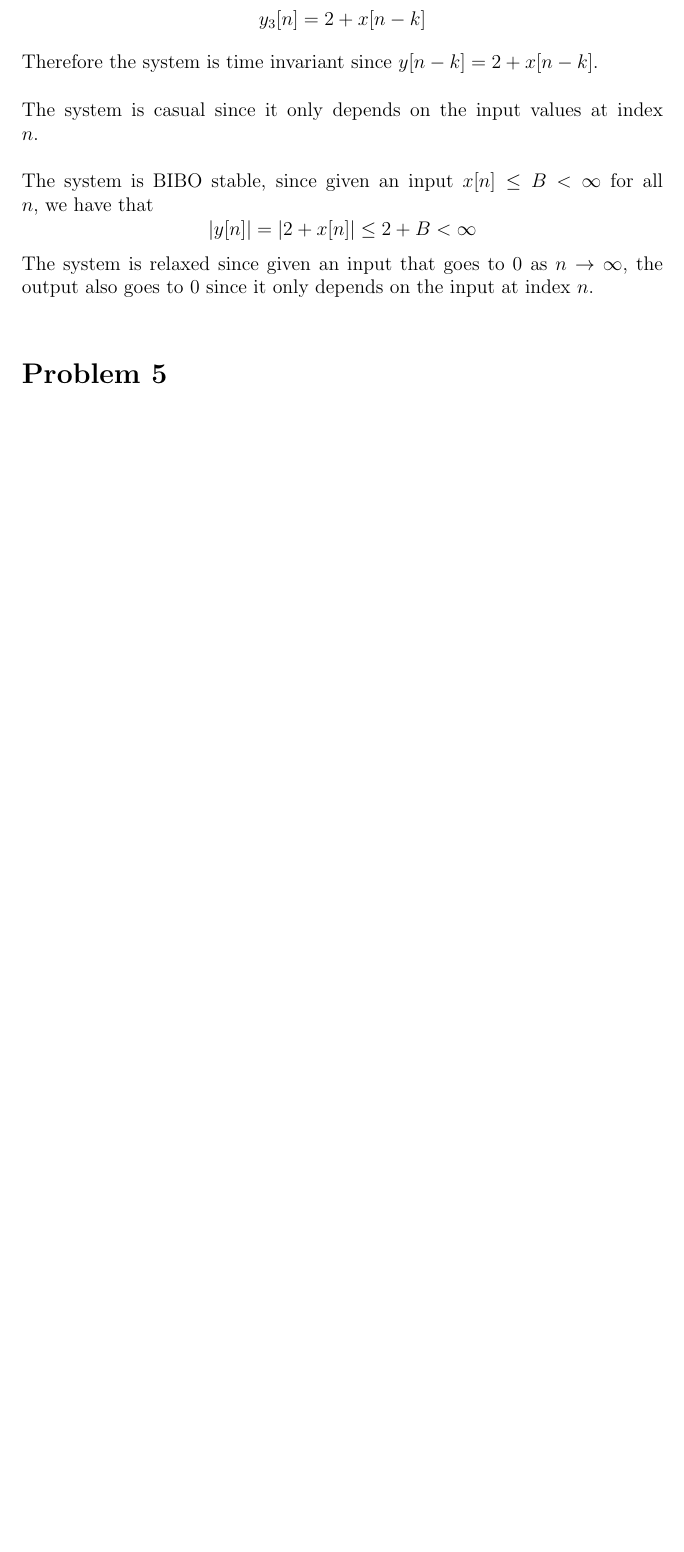
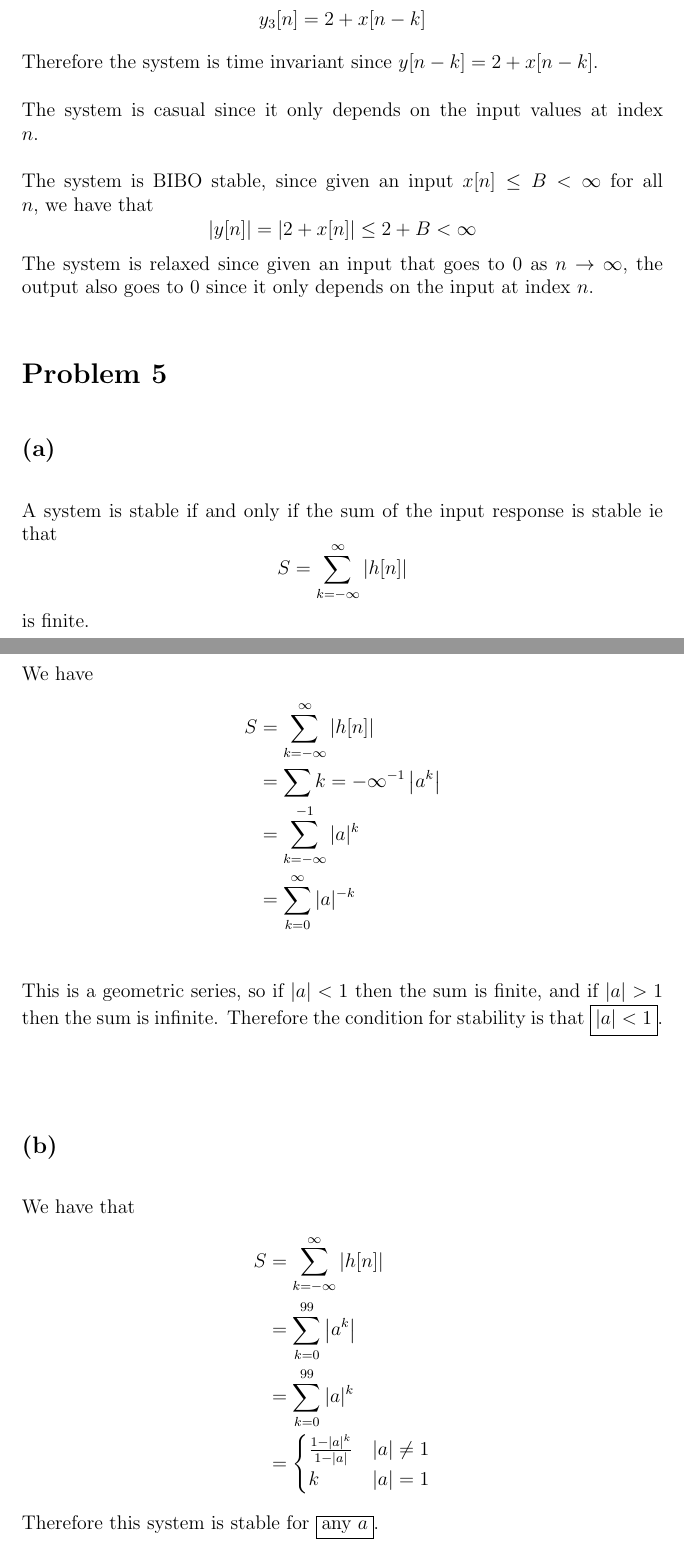
Before and after one commit to HighSpeeds/ECE113, a LaTeX problem sheet (HW2/file.tex): part of page 9 of 9 before the commit and two parts of pages 9 and 10 of 12 after it, the two joined at a grey line, cut so that both start at the same text, the shorter picture padded with empty space. Compiled offline with pdfLaTeX.

Commit message:
Finished?

```diff
--- a/HW2/file.tex
+++ b/HW2/file.tex
@@ -163,3 +163,30 @@ $$|y[n]|=|2+x[n]|\leq 2+B < \infty$$
 The system is relaxed since given an input that goes to $0$ as $n\to\infty$, the output
 also goes to $0$ since it only depends on the input at index $n$.
 \section*{Problem 5}
+\subsection*{(a)}
+A system is stable if and only if the sum of the input response is stable
+ie that
+$$S=\sum_{k=-\infty}^{\infty}|h[n]|$$
+is finite.\\\\
+We have
+\begin{align*}
+    S&=\sum_{k=-\infty}^{\infty}|h[n]|\\
+    &=\sum{k=-\infty}^{-1}\left|a^k\right|\\
+    &=\sum_{k=-\infty}^{-1}|a|^k\\
+    &=\sum_{k=0}^{\infty}|a|^{-k}\\
+\end{align*}
+This is a geometric series, so if $|a|<1$ then the sum is finite, and if $|a|>1$ then the sum is infinite. Therefore
+the condition for stability is that $\boxed{|a|<1}$.\\\\
+\subsection*{(b)}
+We have that
+\begin{align*}
+    S&=\sum_{k=-\infty}^{\infty}|h[n]|\\
+    &=\sum_{k=0}^{99}\left|a^k\right|\\
+    &=\sum_{k=0}^{99}|a|^k\\
+    &=\begin{cases}
+        \frac{1-|a|^k}{1-|a|} & |a|\neq1\\
+        k & |a|=1
+    \end{cases}
+\end{align*}
+Therefore this system is stable for $\boxed{\text{any }a}$.
+\subsection*{(c)}
```
Also changed, not shown: HW2/file.pdf, HW2/file.tex (26 more changed lines), 5 other files.
